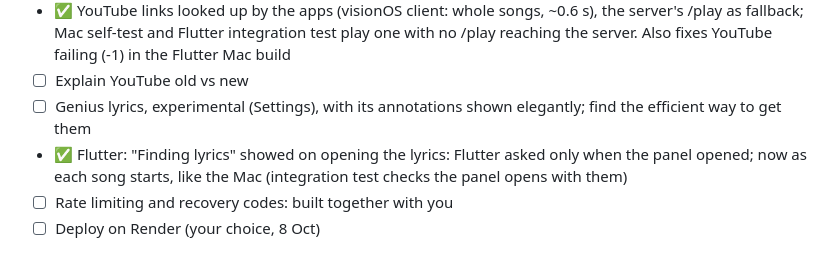
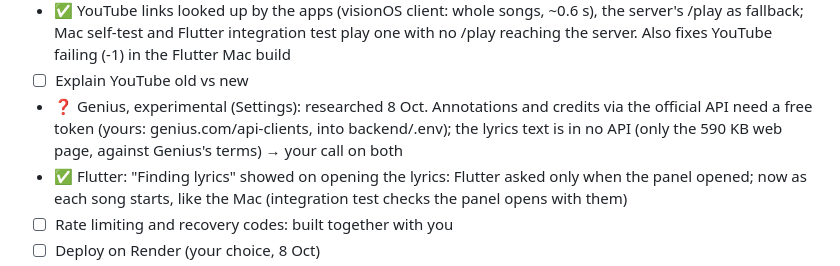
Before and after one commit to ego004/NoNonsenseMusic, a Markdown page: TICKETS.md, the part around the change. Drawn GitHub-style.

Commit message:
TICKETS: Genius researched; waits on two decisions
Co-Authored-By: Claude Opus 5.5 <noreply@anthropic.com>

```diff
--- a/TICKETS.md
+++ b/TICKETS.md
@@ -55,7 +55,7 @@ Every ask from the 8 Oct sessions, so none is lost. ✅ done · ◐ in progress
 - ✅ Discord: the application id built in, no field to fill (public by design; Discord's record shows only the name, no owner)
 - ✅ YouTube links looked up by the apps (visionOS client: whole songs, ~0.6 s), the server's /play as fallback; Mac self-test and Flutter integration test play one with no /play reaching the server. Also fixes YouTube failing (-1) in the Flutter Mac build
 - ☐ Explain YouTube old vs new
-- ☐ Genius lyrics, experimental (Settings), with its annotations shown elegantly; find the efficient way to get them
+- ❓ Genius, experimental (Settings): researched 8 Oct. Annotations and credits via the official API need a free token (yours: genius.com/api-clients, into backend/.env); the lyrics text is in no API (only the 590 KB web page, against Genius's terms) → your call on both
 - ✅ Flutter: "Finding lyrics" showed on opening the lyrics: Flutter asked only when the panel opened; now as each song starts, like the Mac (integration test checks the panel opens with them)
 - ☐ Rate limiting and recovery codes: built together with you
 - ☐ Deploy on Render (your choice, 8 Oct)
```
